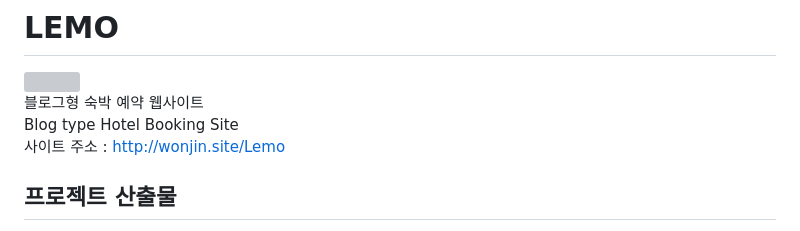
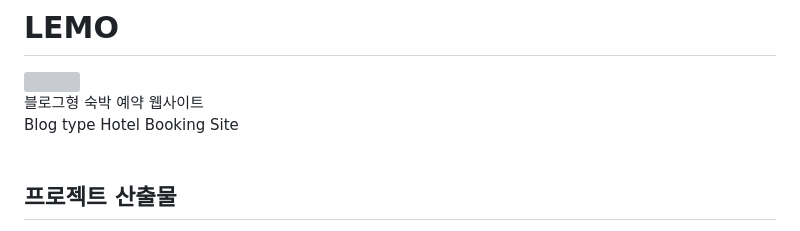
Before and after one commit to hwangwonjin/TeamProject-Lemo-, a Markdown page: README.md, the part around the change. Rendered like a GitHub page; grey boxes are pictures that could not be loaded.

```diff
--- a/README.md
+++ b/README.md
@@ -3,7 +3,6 @@
 
 블로그형 숙박 예약 웹사이트<br/>
 Blog type Hotel Booking Site<br/>
-사이트 주소 : http://wonjin.site/Lemo
 <br/>
 
 ## 프로젝트 산출물
```
